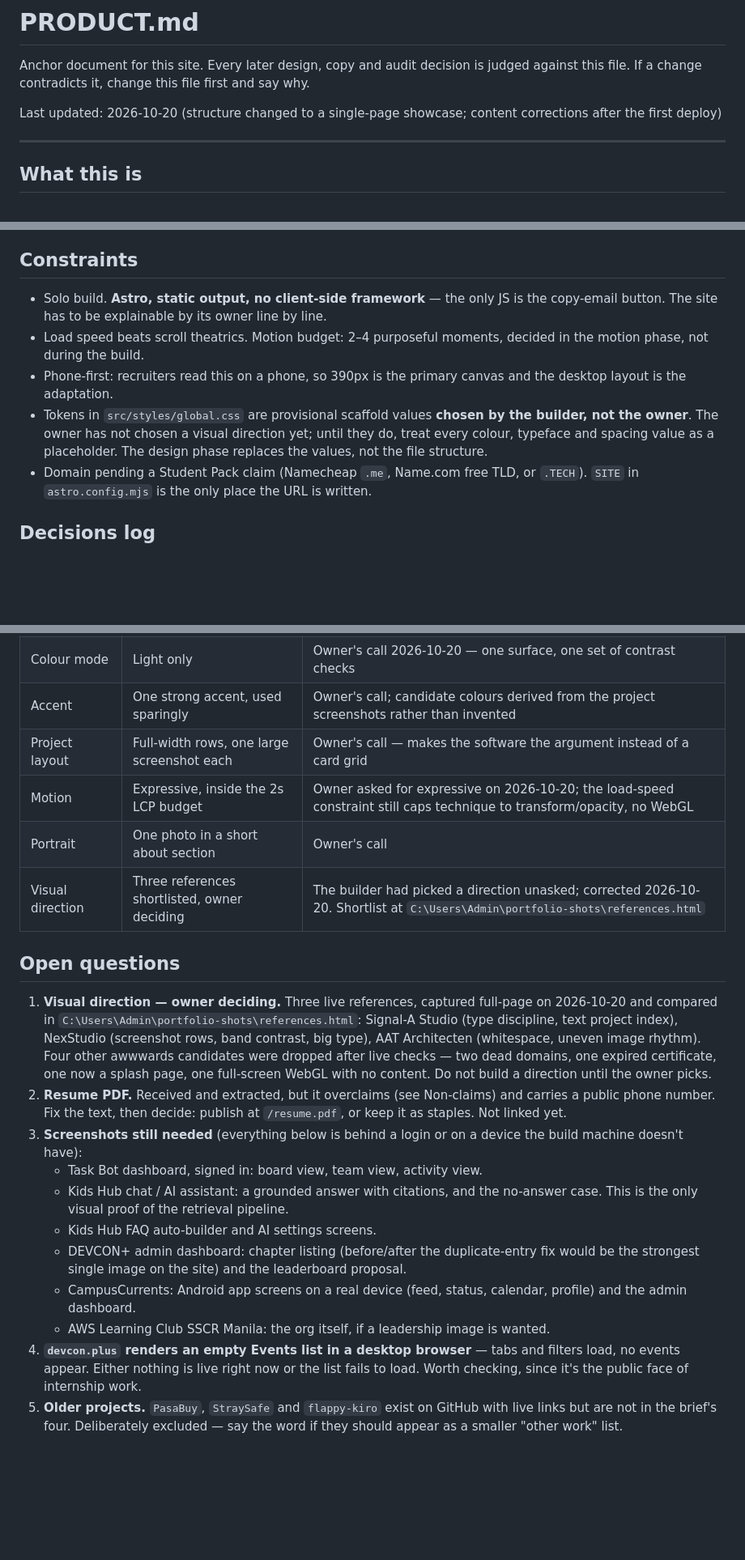
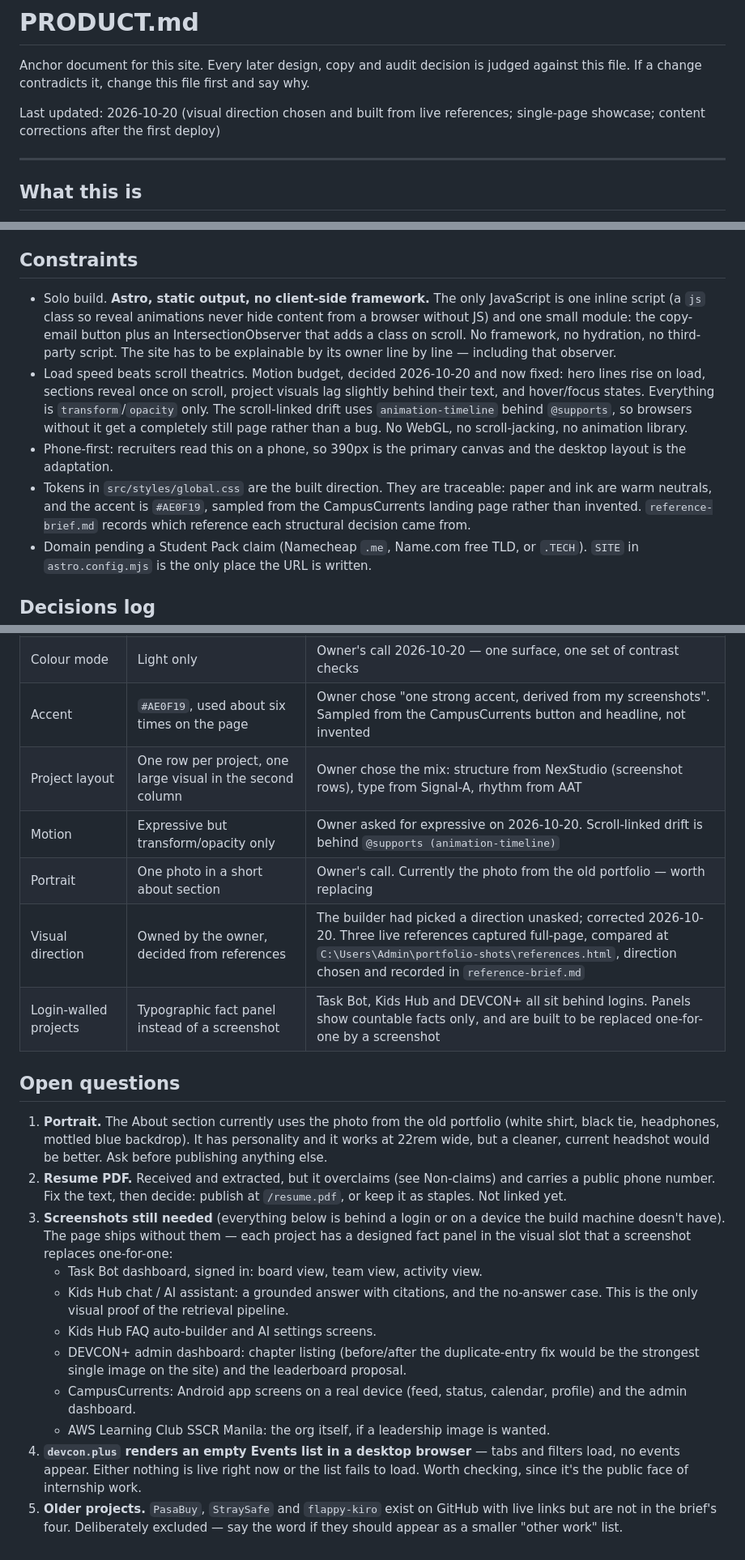
Before and after one commit to kxnn02/portfolio, a Markdown page: PRODUCT.md, 3 parts joined by grey strips. Shown at 81% size. Drawn GitHub-style; blank space fills up the shorter version.

Commit message:
docs: reference brief; record the chosen direction, accent source and motion budget

```diff
--- a/PRODUCT.md
+++ b/PRODUCT.md
@@ -4,8 +4,8 @@ Anchor document for this site. Every later design, copy and audit decision is
 judged against this file. If a change contradicts it, change this file first and
 say why.
 
-Last updated: 2026-10-20 (structure changed to a single-page showcase; content
-corrections after the first deploy)
+Last updated: 2026-10-20 (visual direction chosen and built from live references;
+single-page showcase; content corrections after the first deploy)
 
 ---
 
@@ -123,17 +123,24 @@ everything else). Numbers below are stamped with the date they were counted.
 
 ## Constraints
 
-- Solo build. **Astro, static output, no client-side framework** — the only JS
-  is the copy-email button. The site has to be explainable by its owner line by
-  line.
-- Load speed beats scroll theatrics. Motion budget: 2–4 purposeful moments,
-  decided in the motion phase, not during the build.
+- Solo build. **Astro, static output, no client-side framework.** The only
+  JavaScript is one inline script (a `js` class so reveal animations never hide
+  content from a browser without JS) and one small module: the copy-email button
+  plus an IntersectionObserver that adds a class on scroll. No framework, no
+  hydration, no third-party script. The site has to be explainable by its owner
+  line by line — including that observer.
+- Load speed beats scroll theatrics. Motion budget, decided 2026-10-20 and now
+  fixed: hero lines rise on load, sections reveal once on scroll, project visuals
+  lag slightly behind their text, and hover/focus states. Everything is
+  `transform`/`opacity` only. The scroll-linked drift uses `animation-timeline`
+  behind `@supports`, so browsers without it get a completely still page rather
+  than a bug. No WebGL, no scroll-jacking, no animation library.
 - Phone-first: recruiters read this on a phone, so 390px is the primary canvas
   and the desktop layout is the adaptation.
-- Tokens in `src/styles/global.css` are provisional scaffold values **chosen by
-  the builder, not the owner**. The owner has not chosen a visual direction yet;
-  until they do, treat every colour, typeface and spacing value as a placeholder.
-  The design phase replaces the values, not the file structure.
+- Tokens in `src/styles/global.css` are the built direction. They are traceable:
+  paper and ink are warm neutrals, and the accent is `#AE0F19`, sampled from the
+  CampusCurrents landing page rather than invented. `reference-brief.md` records
+  which reference each structural decision came from.
 - Domain pending a Student Pack claim (Namecheap `.me`, Name.com free TLD, or
   `.TECH`). `SITE` in `astro.config.mjs` is the only place the URL is written.
 
@@ -151,26 +158,26 @@ everything else). Numbers below are stamped with the date they were counted.
 | Leadership | Its own section under the work list | Owner asked for it; founder and both JPCS roles are verified |
 | Screenshots | Captured from live sites only, never mocked | Mocked UI would break the honesty rule |
 | Colour mode | Light only | Owner's call 2026-10-20 — one surface, one set of contrast checks |
-| Accent | One strong accent, used sparingly | Owner's call; candidate colours derived from the project screenshots rather than invented |
-| Project layout | Full-width rows, one large screenshot each | Owner's call — makes the software the argument instead of a card grid |
-| Motion | Expressive, inside the 2s LCP budget | Owner asked for expressive on 2026-10-20; the load-speed constraint still caps technique to transform/opacity, no WebGL |
-| Portrait | One photo in a short about section | Owner's call |
-| Visual direction | Three references shortlisted, owner deciding | The builder had picked a direction unasked; corrected 2026-10-20. Shortlist at `C:\Users\Admin\portfolio-shots\references.html` |
+| Accent | `#AE0F19`, used about six times on the page | Owner chose "one strong accent, derived from my screenshots". Sampled from the CampusCurrents button and headline, not invented |
+| Project layout | One row per project, one large visual in the second column | Owner chose the mix: structure from NexStudio (screenshot rows), type from Signal-A, rhythm from AAT |
+| Motion | Expressive but transform/opacity only | Owner asked for expressive on 2026-10-20. Scroll-linked drift is behind `@supports (animation-timeline)` |
+| Portrait | One photo in a short about section | Owner's call. Currently the photo from the old portfolio — worth replacing |
+| Visual direction | Owned by the owner, decided from references | The builder had picked a direction unasked; corrected 2026-10-20. Three live references captured full-page, compared at `C:\Users\Admin\portfolio-shots\references.html`, direction chosen and recorded in `reference-brief.md` |
+| Login-walled projects | Typographic fact panel instead of a screenshot | Task Bot, Kids Hub and DEVCON+ all sit behind logins. Panels show countable facts only, and are built to be replaced one-for-one by a screenshot |
 
 ## Open questions
 
-1. **Visual direction — owner deciding.** Three live references, captured full-page on
-   2026-10-20 and compared in `C:\Users\Admin\portfolio-shots\references.html`:
-   Signal-A Studio (type discipline, text project index), NexStudio (screenshot
-   rows, band contrast, big type), AAT Architecten (whitespace, uneven image
-   rhythm). Four other awwwards candidates were dropped after live checks — two
-   dead domains, one expired certificate, one now a splash page, one full-screen
-   WebGL with no content. Do not build a direction until the owner picks.
+1. **Portrait.** The About section currently uses the photo from the old
+   portfolio (white shirt, black tie, headphones, mottled blue backdrop). It has
+   personality and it works at 22rem wide, but a cleaner, current headshot would
+   be better. Ask before publishing anything else.
 2. **Resume PDF.** Received and extracted, but it overclaims (see Non-claims) and
    carries a public phone number. Fix the text, then decide: publish at
    `/resume.pdf`, or keep it as staples. Not linked yet.
 3. **Screenshots still needed** (everything below is behind a login or on a device
-   the build machine doesn't have):
+   the build machine doesn't have). The page ships without them — each project
+   has a designed fact panel in the visual slot that a screenshot replaces
+   one-for-one:
    - Task Bot dashboard, signed in: board view, team view, activity view.
    - Kids Hub chat / AI assistant: a grounded answer with citations, and the
      no-answer case. This is the only visual proof of the retrieval pipeline.
@@ -181,9 +188,9 @@ everything else). Numbers below are stamped with the date they were counted.
    - CampusCurrents: Android app screens on a real device (feed, status, calendar,
      profile) and the admin dashboard.
    - AWS Learning Club SSCR Manila: the org itself, if a leadership image is wanted.
-5. **`devcon.plus` renders an empty Events list in a desktop browser** — tabs and
+4. **`devcon.plus` renders an empty Events list in a desktop browser** — tabs and
    filters load, no events appear. Either nothing is live right now or the list
    fails to load. Worth checking, since it's the public face of internship work.
-6. **Older projects.** `PasaBuy`, `StraySafe` and `flappy-kiro` exist on GitHub with
+5. **Older projects.** `PasaBuy`, `StraySafe` and `flappy-kiro` exist on GitHub with
    live links but are not in the brief's four. Deliberately excluded — say the word
    if they should appear as a smaller "other work" list.
```
Also changed, not shown: reference-brief.md (added, +84 -0 lines).
